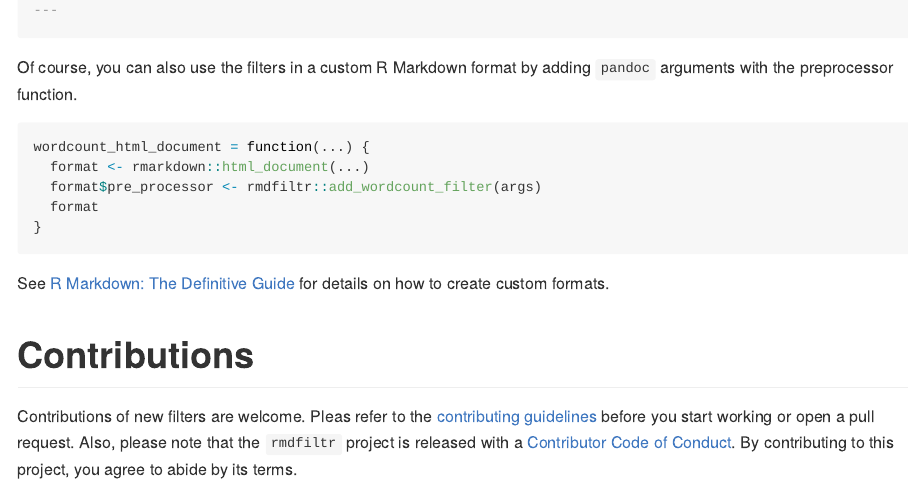
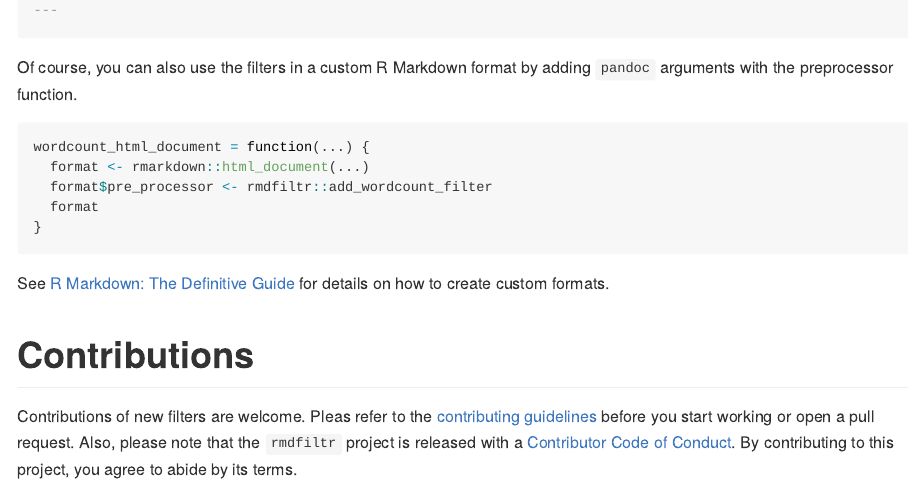
Before and after one commit to crsh/rmdfiltr, an R Markdown document (README.Rmd): the page in a window 1100 px wide, from 580 px down. The pictures show the output file README.md that the author committed with the source, drawn offline in the style of GitHub; badge pictures from the web are left out.

Commit message:
Corrects typo in README.

````diff
--- a/README.Rmd
+++ b/README.Rmd
@@ -59,7 +59,7 @@ Of course, you can also use the filters in a custom R Markdown format by adding
 ``` r
 wordcount_html_document = function(...) {
   format <- rmarkdown::html_document(...)
-  format$pre_processor <- rmdfiltr::add_wordcount_filter(args)
+  format$pre_processor <- rmdfiltr::add_wordcount_filter
   format
 }
 ```
````
Also changed, not shown: README.md.
